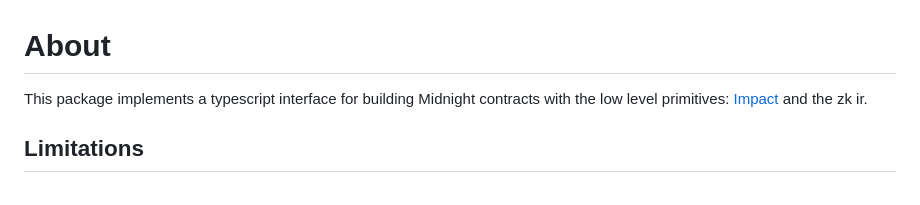
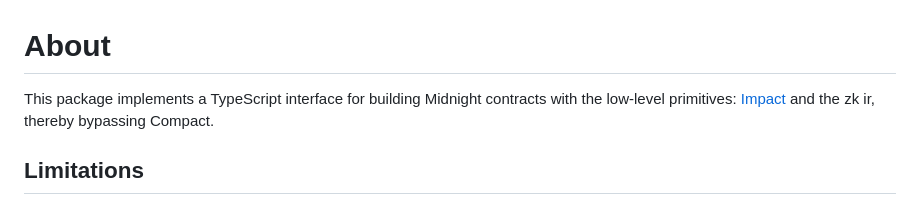
Before and after one commit to PaimaStudios/midnight-impact-rps-example, a Markdown page: vm-builders/README.md, the part around the change. Rendered like a GitHub page.

Commit message:
improve package readme

```diff
--- a/vm-builders/README.md
+++ b/vm-builders/README.md
@@ -1,9 +1,9 @@
 # About
 
-This package implements a typescript interface for building Midnight contracts
-with the low level primitives:
+This package implements a TypeScript interface for building Midnight contracts
+with the low-level primitives:
 [Impact](https://docs.midnight.network/develop/how-midnight-works/impact) and
-the zk ir.
+the zk ir, thereby bypassing Compact.
 
 ## Limitations
 
```
